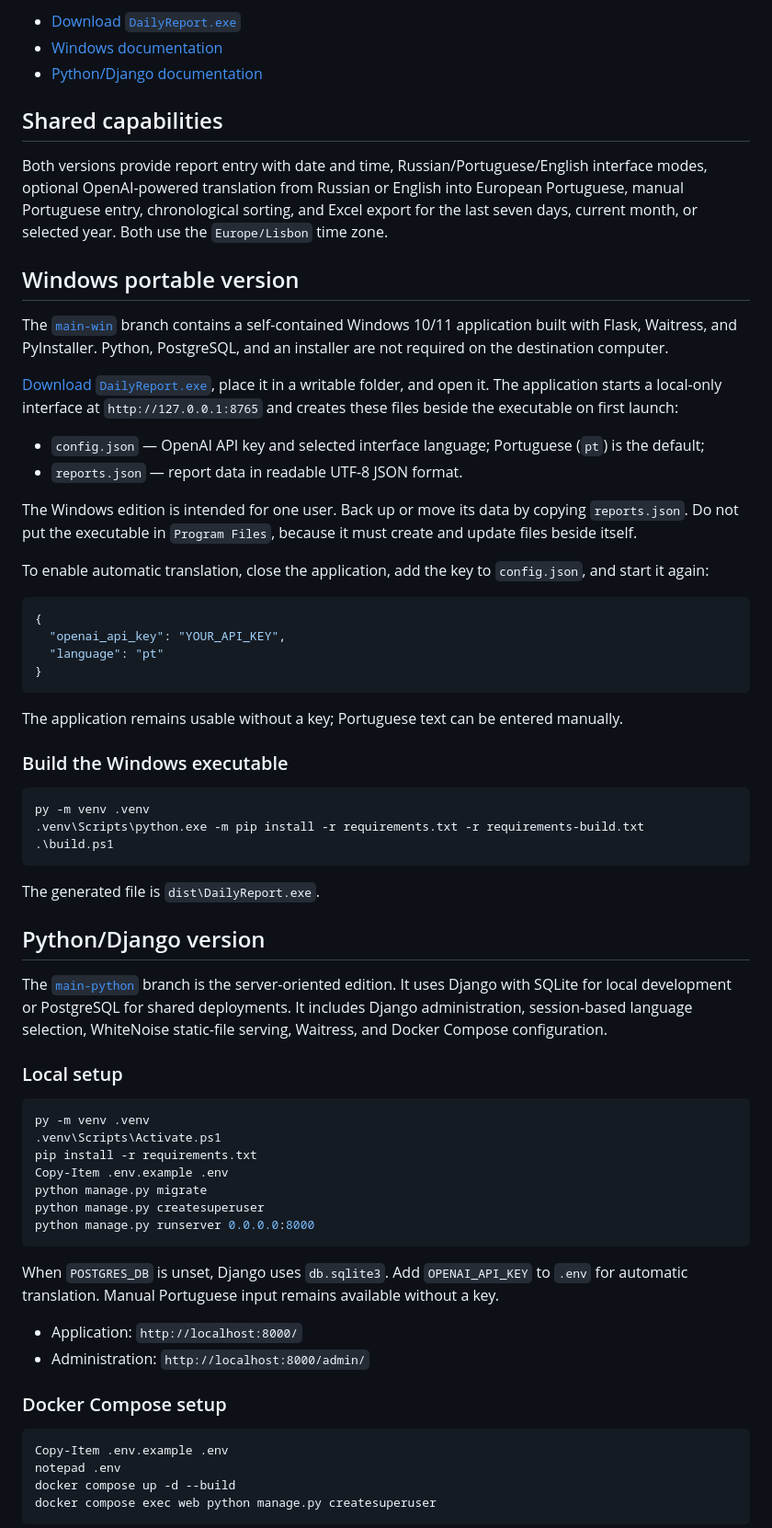
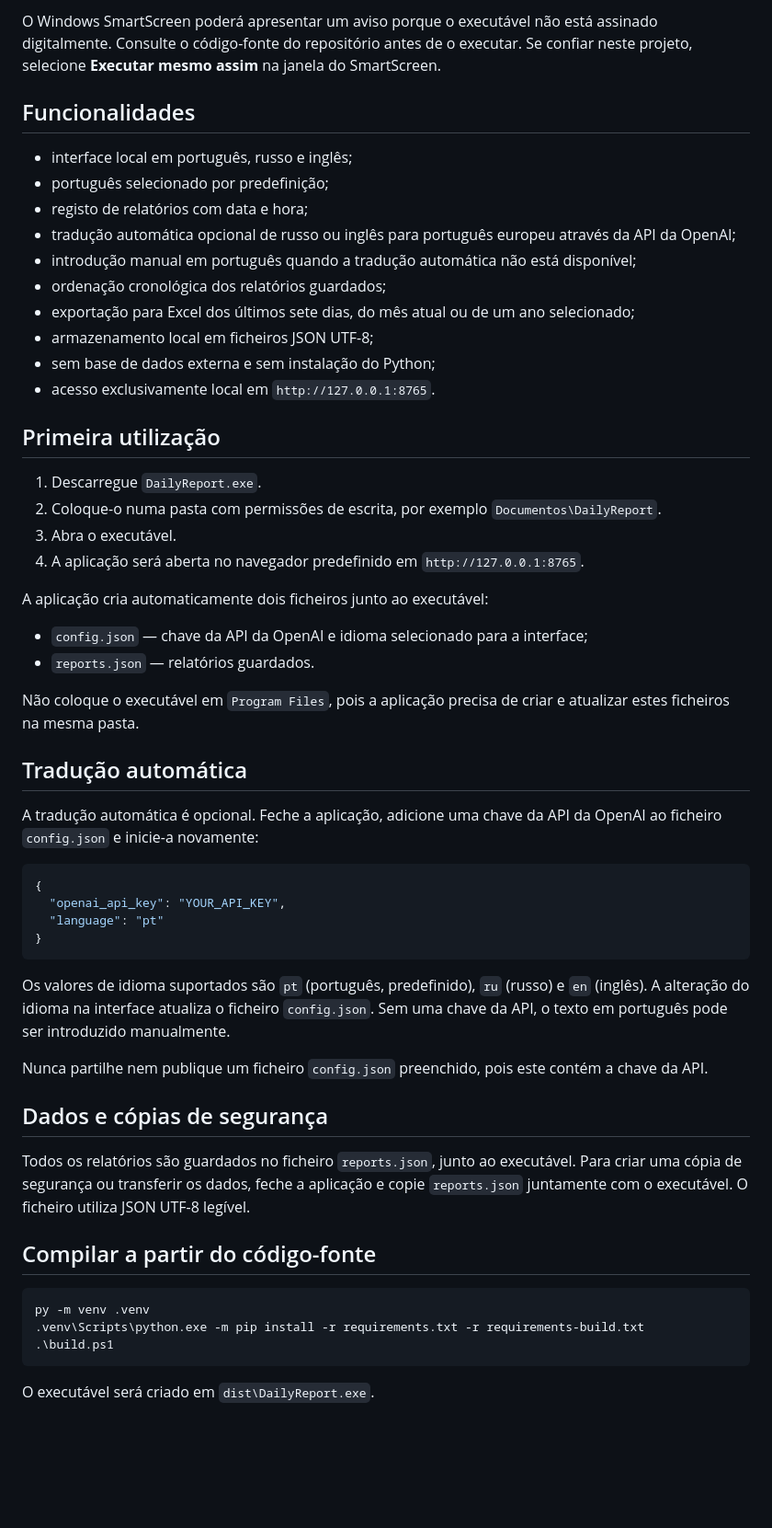
Before and after one commit to sergeMMikh/daily_report_4_ua, a Markdown page: README.md, the part around one of its changes. Shown at 92% size. GitHub-like rendering; blank space fills up the shorter version.

Commit message:
docs: add Portuguese and English Windows guides

````diff
--- a/README.md
+++ b/README.md
@@ -13,24 +10,36 @@ Quick links:
 
-- [Download `DailyReport.exe`](https://github.com/sergeMMikh/daily_report_4_ua/raw/refs/heads/main-win/dist/DailyReport.exe)
-- [Windows documentation](https://github.com/sergeMMikh/daily_report_4_ua/blob/main-win/README.md)
-- [Python/Django documentation](https://github.com/sergeMMikh/daily_report_4_ua/blob/main-python/README.md)
+O Windows SmartScreen poderá apresentar um aviso porque o executável não está assinado digitalmente. Consulte o código-fonte do repositório antes de o executar. Se confiar neste projeto, selecione **Executar mesmo assim** na janela do SmartScreen.
 
-## Shared capabilities
+## Funcionalidades
 
-Both versions provide report entry with date and time, Russian/Portuguese/English interface modes, optional OpenAI-powered translation from Russian or English into European Portuguese, manual Portuguese entry, chronological sorting, and Excel export for the last seven days, current month, or selected year. Both use the `Europe/Lisbon` time zone.
+- interface local em português, russo e inglês;
+- português selecionado por predefinição;
+- registo de relatórios com data e hora;
+- tradução automática opcional de russo ou inglês para português europeu através da API da OpenAI;
+- introdução manual em português quando a tradução automática não está disponível;
+- ordenação cronológica dos relatórios guardados;
+- exportação para Excel dos últimos sete dias, do mês atual ou de um ano selecionado;
+- armazenamento local em ficheiros JSON UTF-8;
+- sem base de dados externa e sem instalação do Python;
+- acesso exclusivamente local em `http://127.0.0.1:8765`.
 
-## Windows portable version
+## Primeira utilização
 
-The [`main-win`](https://github.com/sergeMMikh/daily_report_4_ua/tree/main-win) branch contains a self-contained Windows 10/11 application built with Flask, Waitress, and PyInstaller. Python, PostgreSQL, and an installer are not required on the destination computer.
+1. Descarregue `DailyReport.exe`.
+2. Coloque-o numa pasta com permissões de escrita, por exemplo `Documentos\DailyReport`.
+3. Abra o executável.
+4. A aplicação será aberta no navegador predefinido em `http://127.0.0.1:8765`.
 
-[Download `DailyReport.exe`](https://github.com/sergeMMikh/daily_report_4_ua/raw/refs/heads/main-win/dist/DailyReport.exe), place it in a writable folder, and open it. The application starts a local-only interface at `http://127.0.0.1:8765` and creates these files beside the executable on first launch:
+A aplicação cria automaticamente dois ficheiros junto ao executável:
 
-- `config.json` — OpenAI API key and selected interface language; Portuguese (`pt`) is the default;
-- `reports.json` — report data in readable UTF-8 JSON format.
+- `config.json` — chave da API da OpenAI e idioma selecionado para a interface;
+- `reports.json` — relatórios guardados.
 
-The Windows edition is intended for one user. Back up or move its data by copying `reports.json`. Do not put the executable in `Program Files`, because it must create and update files beside itself.
+Não coloque o executável em `Program Files`, pois a aplicação precisa de criar e atualizar estes ficheiros na mesma pasta.
 
-To enable automatic translation, close the application, add the key to `config.json`, and start it again:
+## Tradução automática
+
+A tradução automática é opcional. Feche a aplicação, adicione uma chave da API da OpenAI ao ficheiro `config.json` e inicie-a novamente:
 
 ```json
 {
@@ -39,9 +48,15 @@ To enable automatic translation, close the application, add the key to `config.j
 }
 ```
 
-The application remains usable without a key; Portuguese text can be entered manually.
+Os valores de idioma suportados são `pt` (português, predefinido), `ru` (russo) e `en` (inglês). A alteração do idioma na interface atualiza o ficheiro `config.json`. Sem uma chave da API, o texto em português pode ser introduzido manualmente.
 
-### Build the Windows executable
+Nunca partilhe nem publique um ficheiro `config.json` preenchido, pois este contém a chave da API.
+
+## Dados e cópias de segurança
+
+Todos os relatórios são guardados no ficheiro `reports.json`, junto ao executável. Para criar uma cópia de segurança ou transferir os dados, feche a aplicação e copie `reports.json` juntamente com o executável. O ficheiro utiliza JSON UTF-8 legível.
+
+## Compilar a partir do código-fonte
 
 ```powershell
 py -m venv .venv
@@ -49,35 +64,5 @@ py -m venv .venv
 .\build.ps1
 ```
 
-The generated file is `dist\DailyReport.exe`.
+O executável será criado em `dist\DailyReport.exe`.
 
-## Python/Django version
-
-The [`main-python`](https://github.com/sergeMMikh/daily_report_4_ua/tree/main-python) branch is the server-oriented edition. It uses Django with SQLite for local development or PostgreSQL for shared deployments. It includes Django administration, session-based language selection, WhiteNoise static-file serving, Waitress, and Docker Compose configuration.
-
-### Local setup
-
-```powershell
-py -m venv .venv
-.venv\Scripts\Activate.ps1
-pip install -r requirements.txt
-Copy-Item .env.example .env
-python manage.py migrate
-python manage.py createsuperuser
-python manage.py runserver 0.0.0.0:8000
-```
-
-When `POSTGRES_DB` is unset, Django uses `db.sqlite3`. Add `OPENAI_API_KEY` to `.env` for automatic translation. Manual Portuguese input remains available without a key.
-
-- Application: `http://localhost:8000/`
-- Administration: `http://localhost:8000/admin/`
-
-### Docker Compose setup
-
-```powershell
-Copy-Item .env.example .env
-notepad .env
-docker compose up -d --build
-docker compose exec web python manage.py createsuperuser
-```
-
````
Also changed, not shown: other parts of README.md (+8 -31 lines), README-EN.md (added, +75 -0 lines).
